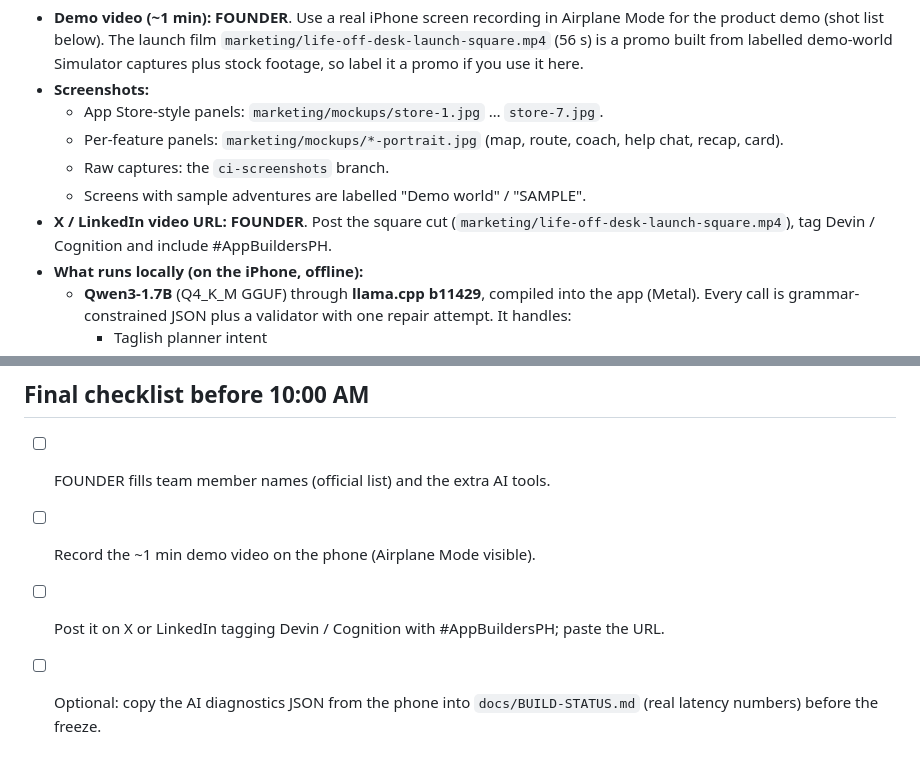
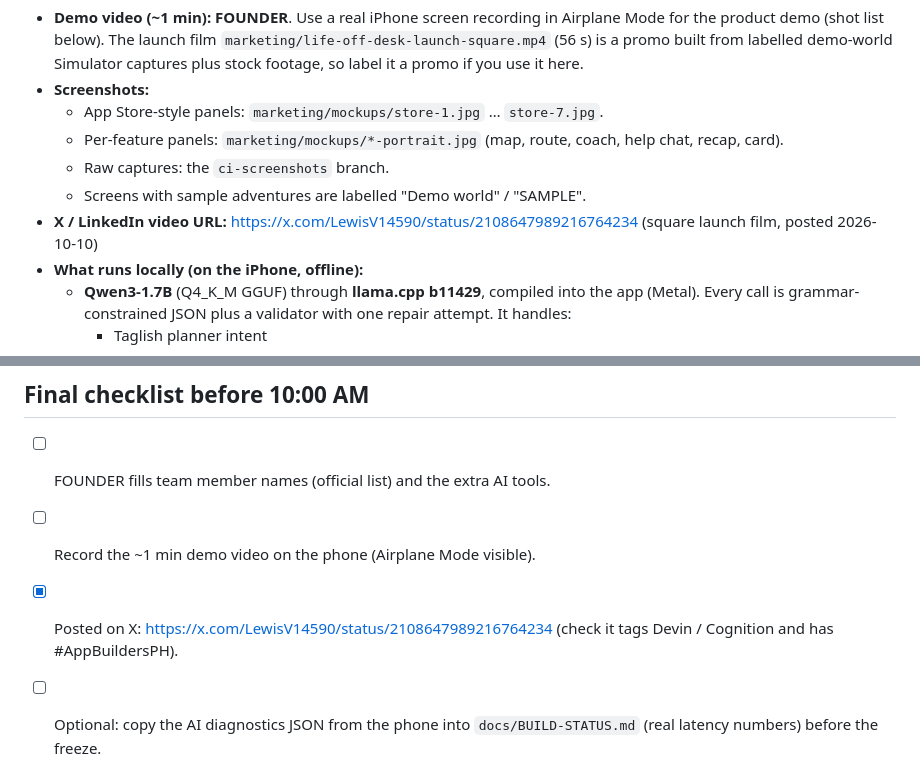
Before and after one commit to lewisjohnvillamor/Lifeoffdesk, a Markdown page: docs/SUBMISSION.md, 2 parts joined by grey strips. GitHub-like rendering.

Commit message:
Submission pack: X post URL
Co-Authored-By: Claude Opus 5.5 <noreply@anthropic.com>
Claude-Session: https://claude.ai/code/session_01W2iQytaFkpV7ajc4Qgj4oe

```diff
--- a/docs/SUBMISSION.md
+++ b/docs/SUBMISSION.md
@@ -23,7 +23,7 @@ Fields marked **FOUNDER** must be filled by the team; nothing here is invented o
   - Per-feature panels: `marketing/mockups/*-portrait.jpg` (map, route, coach, help chat, recap, card).
   - Raw captures: the `ci-screenshots` branch.
   - Screens with sample adventures are labelled "Demo world" / "SAMPLE".
-- **X / LinkedIn video URL:** **FOUNDER**. Post the square cut (`marketing/life-off-desk-launch-square.mp4`), tag Devin / Cognition and include #AppBuildersPH.
+- **X / LinkedIn video URL:** https://x.com/LewisV14590/status/2108647989216764234 (square launch film, posted 2026-10-10)
 - **What runs locally (on the iPhone, offline):**
   - **Qwen3-1.7B** (Q4_K_M GGUF) through **llama.cpp b11429**, compiled into the app (Metal). Every call is grammar-constrained JSON plus a validator with one repair attempt. It handles:
     - Taglish planner intent
@@ -124,7 +124,7 @@ Backups: a pre-recorded 1-minute video on the laptop, demo mode for a populated
 
 - [ ] FOUNDER fills team member names (official list) and the extra AI tools.
 - [ ] Record the ~1 min demo video on the phone (Airplane Mode visible).
-- [ ] Post it on X or LinkedIn tagging Devin / Cognition with #AppBuildersPH; paste the URL.
+- [x] Posted on X: https://x.com/LewisV14590/status/2108647989216764234 (check it tags Devin / Cognition and has #AppBuildersPH).
 - [ ] Optional: copy the AI diagnostics JSON from the phone into `docs/BUILD-STATUS.md` (real latency numbers) before the freeze.
 - [ ] Confirm the repo is public (it is as of 2026-10-09) and `main` holds the final build.
 - [ ] Submit once on Cerebral Valley; answers above are paste-ready.
```
